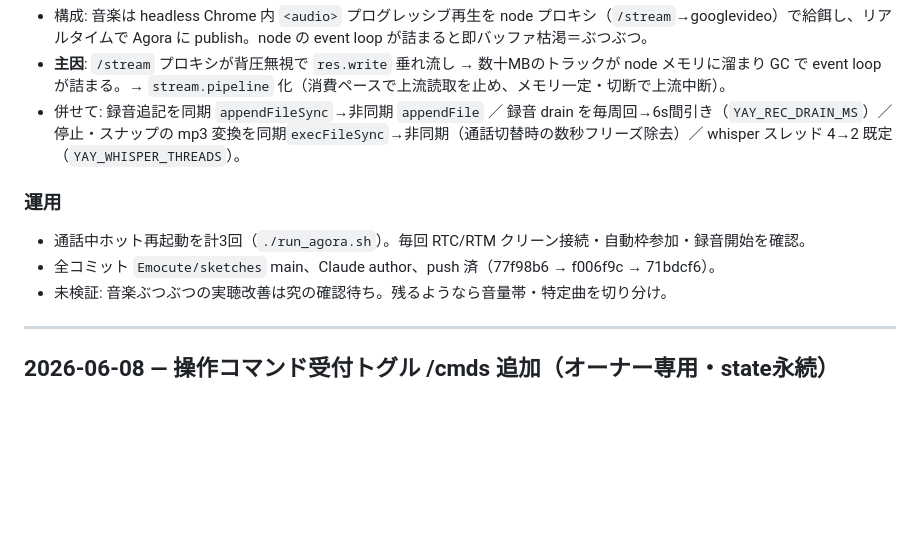
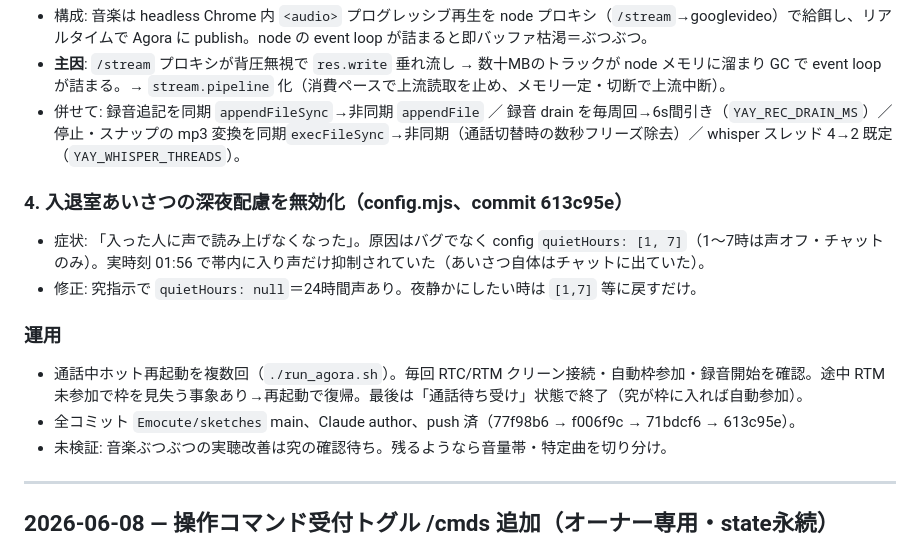
Before and after one commit to Emocute/sketches, a Markdown page: yay_bot/SESSION_LOG.md, the part around the change. Rendered like a GitHub page; blank space fills up the shorter version.

Commit message:
docs(yay_bot): SESSION_LOG に深夜配慮無効化を追記

```diff
--- a/yay_bot/SESSION_LOG.md
+++ b/yay_bot/SESSION_LOG.md
@@ -27,9 +27,13 @@
 - **主因**: `/stream` プロキシが背圧無視で `res.write` 垂れ流し → 数十MBのトラックが node メモリに溜まり GC で event loop が詰まる。→ `stream.pipeline` 化（消費ペースで上流読取を止め、メモリ一定・切断で上流中断）。
 - 併せて: 録音追記を同期 `appendFileSync`→非同期 `appendFile` ／ 録音 drain を毎周回→6s間引き（`YAY_REC_DRAIN_MS`）／ 停止・スナップの mp3 変換を同期`execFileSync`→非同期（通話切替時の数秒フリーズ除去）／ whisper スレッド 4→2 既定（`YAY_WHISPER_THREADS`）。
 
+### 4. 入退室あいさつの深夜配慮を無効化（config.mjs、commit 613c95e）
+- 症状: 「入った人に声で読み上げなくなった」。原因はバグでなく config `quietHours: [1, 7]`（1〜7時は声オフ・チャットのみ）。実時刻 01:56 で帯内に入り声だけ抑制されていた（あいさつ自体はチャットに出ていた）。
+- 修正: 究指示で `quietHours: null`＝24時間声あり。夜静かにしたい時は `[1,7]` 等に戻すだけ。
+
 ### 運用
-- 通話中ホット再起動を計3回（`./run_agora.sh`）。毎回 RTC/RTM クリーン接続・自動枠参加・録音開始を確認。
-- 全コミット `Emocute/sketches` main、Claude author、push 済（77f98b6 → f006f9c → 71bdcf6）。
+- 通話中ホット再起動を複数回（`./run_agora.sh`）。毎回 RTC/RTM クリーン接続・自動枠参加・録音開始を確認。途中 RTM未参加で枠を見失う事象あり→再起動で復帰。最後は「通話待ち受け」状態で終了（究が枠に入れば自動参加）。
+- 全コミット `Emocute/sketches` main、Claude author、push 済（77f98b6 → f006f9c → 71bdcf6 → 613c95e）。
 - 未検証: 音楽ぶつぶつの実聴改善は究の確認待ち。残るようなら音量帯・特定曲を切り分け。
 
 ---
```
